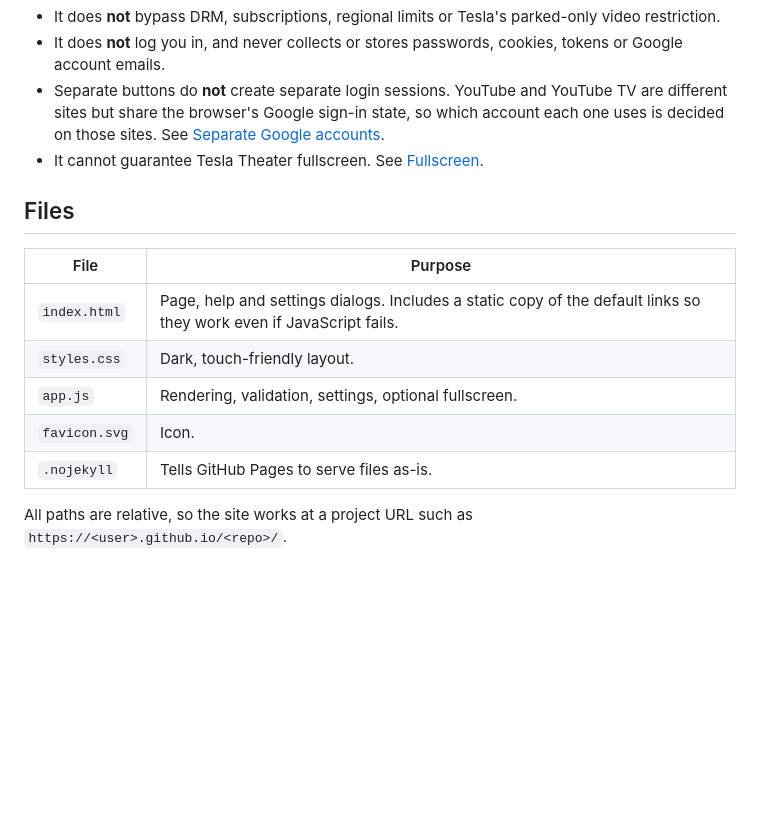
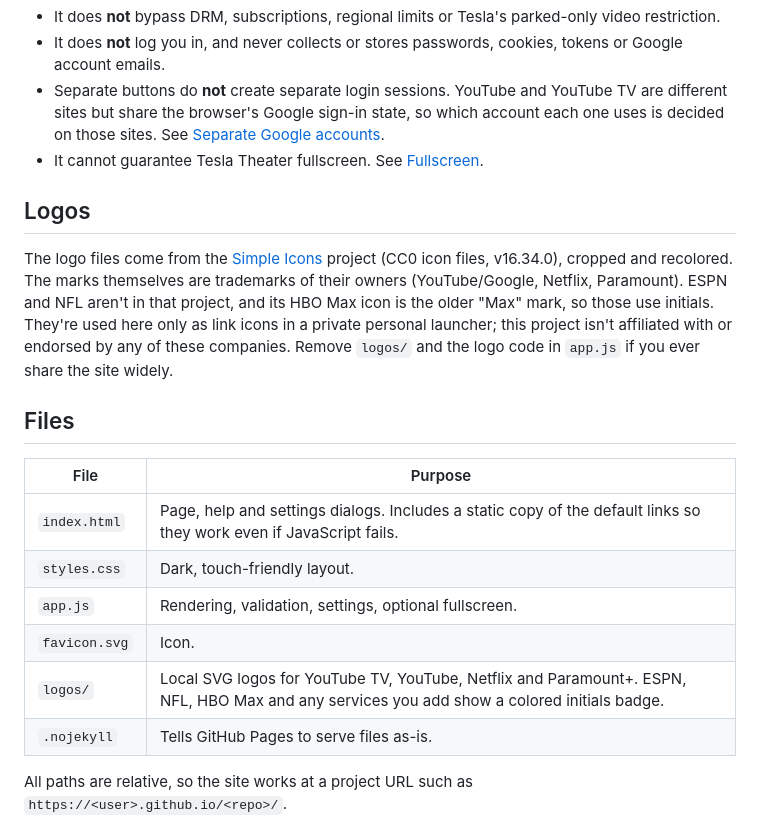
Before and after one commit to BensBar/tesla-launcher, a Markdown page: README.md, the part around the change. Drawn GitHub-style; blank space fills up the shorter version.

Commit message:
Document logos in README
Co-authored-by: Copilot App <223556219+Copilot@users.noreply.github.com>
Copilot-Session: 8851f2dc-d539-4b82-9989-6a2db986065b

```diff
--- a/README.md
+++ b/README.md
@@ -13,6 +13,10 @@ Every tile is an ordinary same-tab link to the official site. No iframes, no pop
 - Separate buttons do **not** create separate login sessions. YouTube and YouTube TV are different sites but share the browser's Google sign-in state, so which account each one uses is decided on those sites. See [Separate Google accounts](#separate-google-accounts).
 - It cannot guarantee Tesla Theater fullscreen. See [Fullscreen](#fullscreen).
 
+## Logos
+
+The logo files come from the [Simple Icons](https://github.com/simple-icons/simple-icons) project (CC0 icon files, v16.34.0), cropped and recolored. The marks themselves are trademarks of their owners (YouTube/Google, Netflix, Paramount). ESPN and NFL aren't in that project, and its HBO Max icon is the older "Max" mark, so those use initials. They're used here only as link icons in a private personal launcher; this project isn't affiliated with or endorsed by any of these companies. Remove `logos/` and the logo code in `app.js` if you ever share the site widely.
+
 ## Files
 
 | File | Purpose |
@@ -21,6 +25,7 @@ Every tile is an ordinary same-tab link to the official site. No iframes, no pop
 | `styles.css` | Dark, touch-friendly layout. |
 | `app.js` | Rendering, validation, settings, optional fullscreen. |
 | `favicon.svg` | Icon. |
+| `logos/` | Local SVG logos for YouTube TV, YouTube, Netflix and Paramount+. ESPN, NFL, HBO Max and any services you add show a colored initials badge. |
 | `.nojekyll` | Tells GitHub Pages to serve files as-is. |
 
 All paths are relative, so the site works at a project URL such as `https://<user>.github.io/<repo>/`.
```
